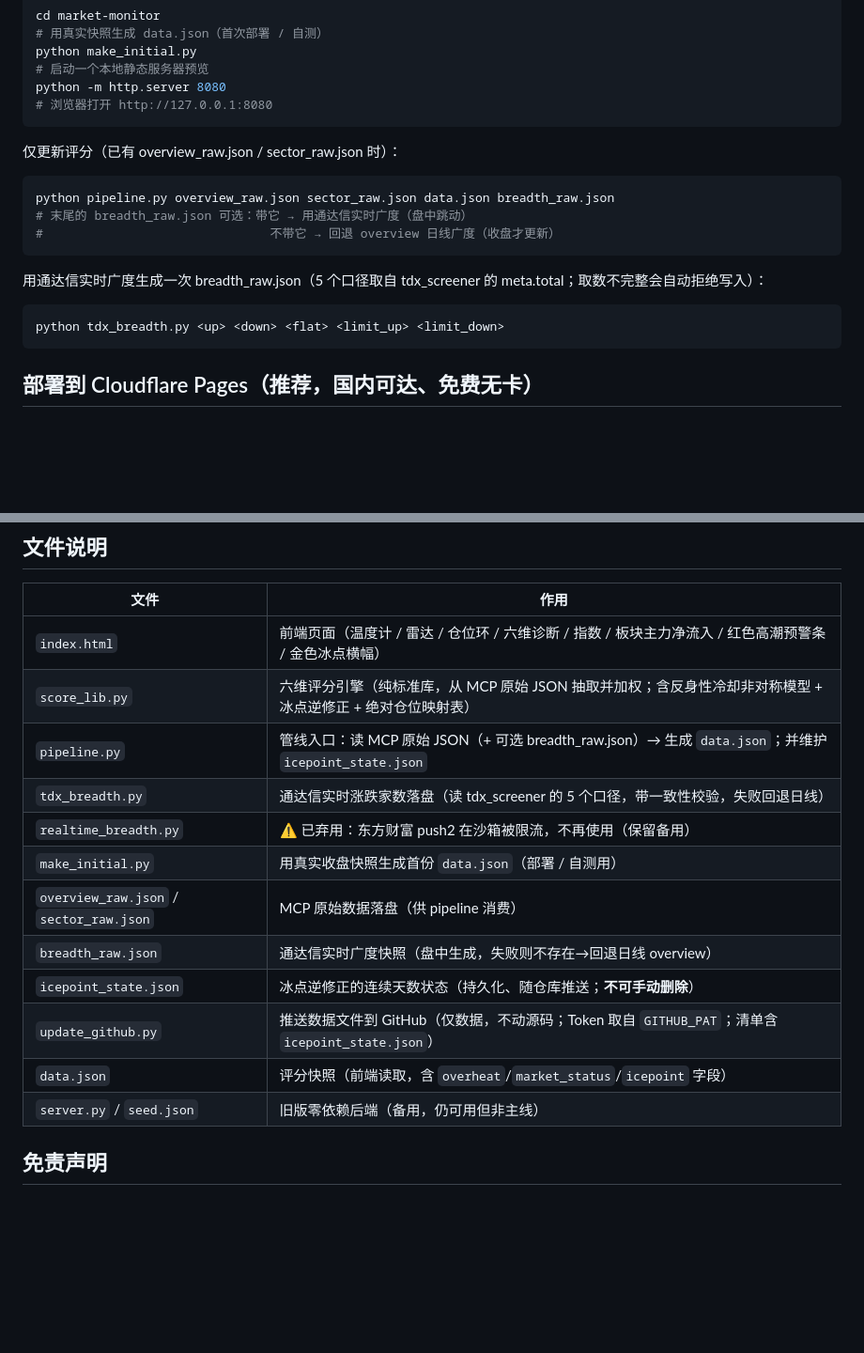
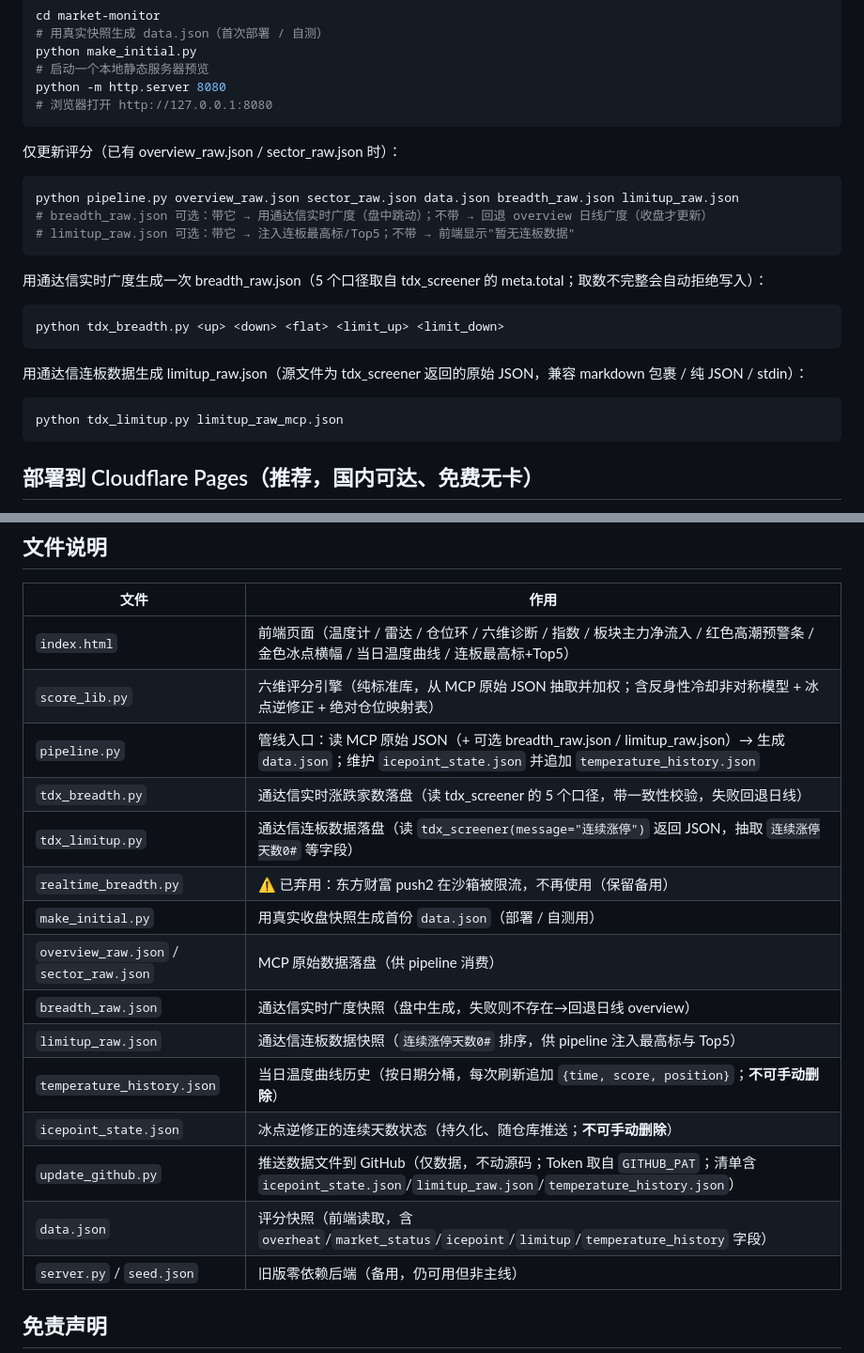
Before and after one commit to dfgh9990/market-monitor, a Markdown page: README.md, 2 parts joined by grey strips. Shown at 94% size. Rendered like a GitHub page; blank space fills up the shorter version.

Commit message:
auto update README.md

````diff
--- a/README.md
+++ b/README.md
@@ -115,14 +118,19 @@ python -m http.server 8080
 
 仅更新评分（已有 overview_raw.json / sector_raw.json 时）：
 ```bash
-python pipeline.py overview_raw.json sector_raw.json data.json breadth_raw.json
-# 末尾的 breadth_raw.json 可选：带它 → 用通达信实时广度（盘中跳动）
-#                               不带它 → 回退 overview 日线广度（收盘才更新）
+python pipeline.py overview_raw.json sector_raw.json data.json breadth_raw.json limitup_raw.json
+# breadth_raw.json 可选：带它 → 用通达信实时广度（盘中跳动）；不带 → 回退 overview 日线广度（收盘才更新）
+# limitup_raw.json 可选：带它 → 注入连板最高标/Top5；不带 → 前端显示"暂无连板数据"
 ```
 
 用通达信实时广度生成一次 breadth_raw.json（5 个口径取自 tdx_screener 的 meta.total；取数不完整会自动拒绝写入）：
 ```bash
 python tdx_breadth.py <up> <down> <flat> <limit_up> <limit_down>
+```
+
+用通达信连板数据生成 limitup_raw.json（源文件为 tdx_screener 返回的原始 JSON，兼容 markdown 包裹 / 纯 JSON / stdin）：
+```bash
+python tdx_limitup.py limitup_raw_mcp.json
 ```
 
 ## 部署到 Cloudflare Pages（推荐，国内可达、免费无卡）
@@ -139,17 +147,20 @@ python tdx_breadth.py <up> <down> <flat> <limit_up> <limit_down>
 
 | 文件 | 作用 |
 |------|------|
-| `index.html` | 前端页面（温度计 / 雷达 / 仓位环 / 六维诊断 / 指数 / 板块主力净流入 / 红色高潮预警条 / 金色冰点横幅） |
+| `index.html` | 前端页面（温度计 / 雷达 / 仓位环 / 六维诊断 / 指数 / 板块主力净流入 / 红色高潮预警条 / 金色冰点横幅 / 当日温度曲线 / 连板最高标+Top5） |
 | `score_lib.py` | 六维评分引擎（纯标准库，从 MCP 原始 JSON 抽取并加权；含反身性冷却非对称模型 + 冰点逆修正 + 绝对仓位映射表） |
-| `pipeline.py` | 管线入口：读 MCP 原始 JSON（+ 可选 breadth_raw.json）→ 生成 `data.json`；并维护 `icepoint_state.json` |
+| `pipeline.py` | 管线入口：读 MCP 原始 JSON（+ 可选 breadth_raw.json / limitup_raw.json）→ 生成 `data.json`；维护 `icepoint_state.json` 并追加 `temperature_history.json` |
 | `tdx_breadth.py` | 通达信实时涨跌家数落盘（读 tdx_screener 的 5 个口径，带一致性校验，失败回退日线） |
+| `tdx_limitup.py` | 通达信连板数据落盘（读 `tdx_screener(message="连续涨停")` 返回 JSON，抽取 `连续涨停天数0#` 等字段） |
 | `realtime_breadth.py` | ⚠️ 已弃用：东方财富 push2 在沙箱被限流，不再使用（保留备用） |
 | `make_initial.py` | 用真实收盘快照生成首份 `data.json`（部署 / 自测用） |
 | `overview_raw.json` / `sector_raw.json` | MCP 原始数据落盘（供 pipeline 消费） |
 | `breadth_raw.json` | 通达信实时广度快照（盘中生成，失败则不存在→回退日线 overview） |
+| `limitup_raw.json` | 通达信连板数据快照（`连续涨停天数0#` 排序，供 pipeline 注入最高标与 Top5） |
+| `temperature_history.json` | 当日温度曲线历史（按日期分桶，每次刷新追加 `{time, score, position}`；**不可手动删除**） |
 | `icepoint_state.json` | 冰点逆修正的连续天数状态（持久化、随仓库推送；**不可手动删除**） |
-| `update_github.py` | 推送数据文件到 GitHub（仅数据，不动源码；Token 取自 `GITHUB_PAT`；清单含 `icepoint_state.json`） |
-| `data.json` | 评分快照（前端读取，含 `overheat`/`market_status`/`icepoint` 字段） |
+| `update_github.py` | 推送数据文件到 GitHub（仅数据，不动源码；Token 取自 `GITHUB_PAT`；清单含 `icepoint_state.json`/`limitup_raw.json`/`temperature_history.json`） |
+| `data.json` | 评分快照（前端读取，含 `overheat`/`market_status`/`icepoint`/`limitup`/`temperature_history` 字段） |
 | `server.py` / `seed.json` | 旧版零依赖后端（备用，仍可用但非主线） |
 
 ## 免责声明
````
Also changed, not shown: other parts of README.md (+4 -1 lines).
